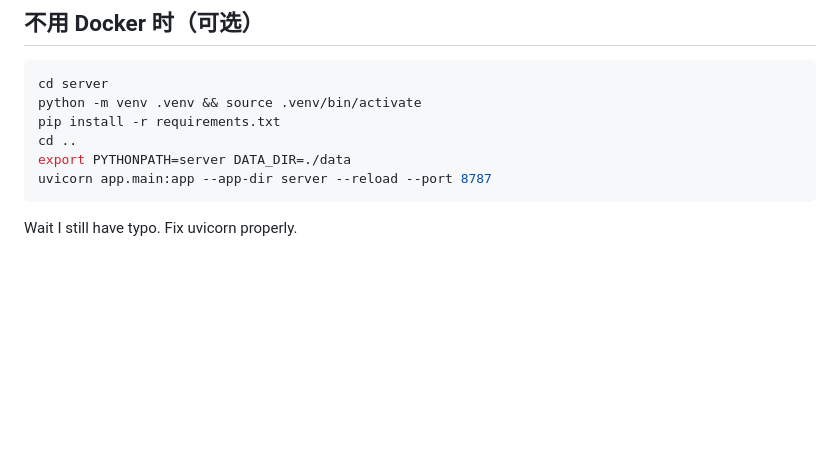
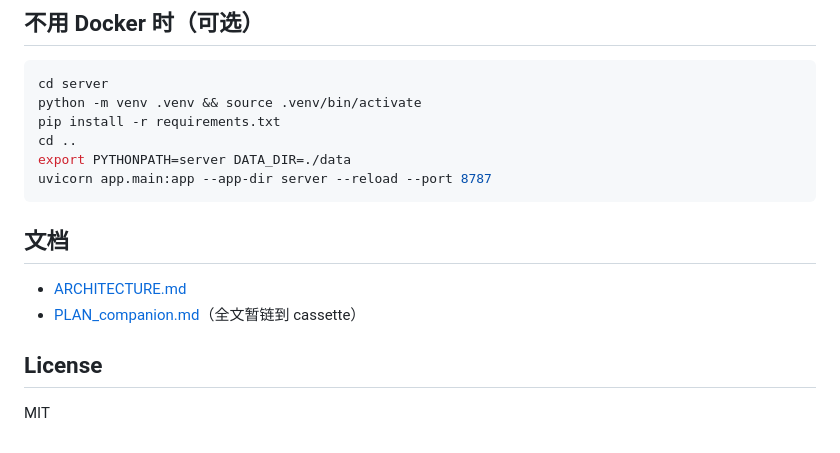
Before and after one commit to eu7oee4/nostos, a Markdown page: README-zh.md, the part around the change. GitHub-like rendering; blank space fills up the shorter version.

Commit message:
docs: restore clean README-zh (remove draft notes)

````diff
--- a/README-zh.md
+++ b/README-zh.md
@@ -193,4 +193,11 @@ export PYTHONPATH=server DATA_DIR=./data
 uvicorn app.main:app --app-dir server --reload --port 8787
 ```
 
-Wait I still have typo. Fix uvicorn properly.
+## 文档
+
+- [ARCHITECTURE.md](docs/ARCHITECTURE.md)
+- [PLAN_companion.md](docs/PLAN_companion.md)（全文暂链到 cassette）
+
+## License
+
+MIT
````
